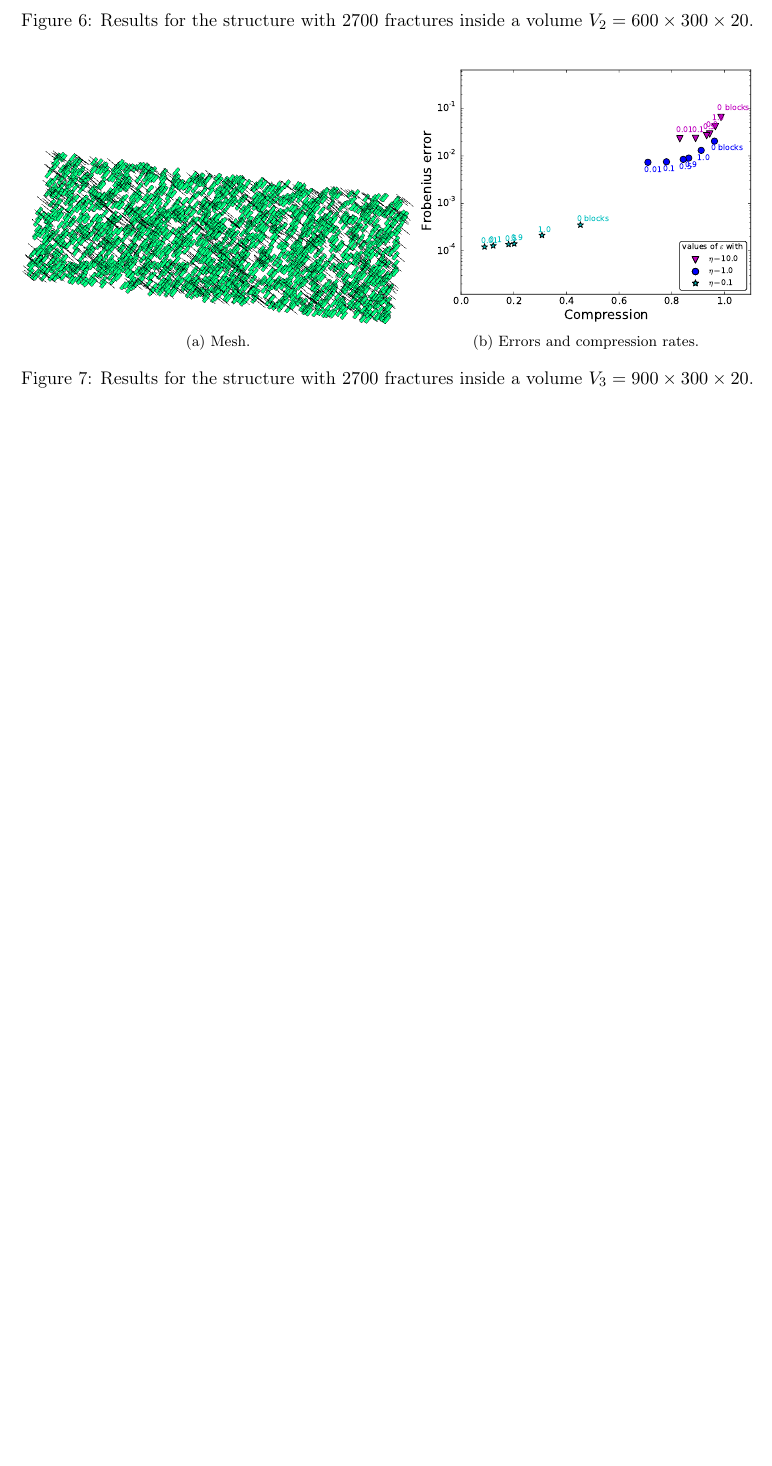
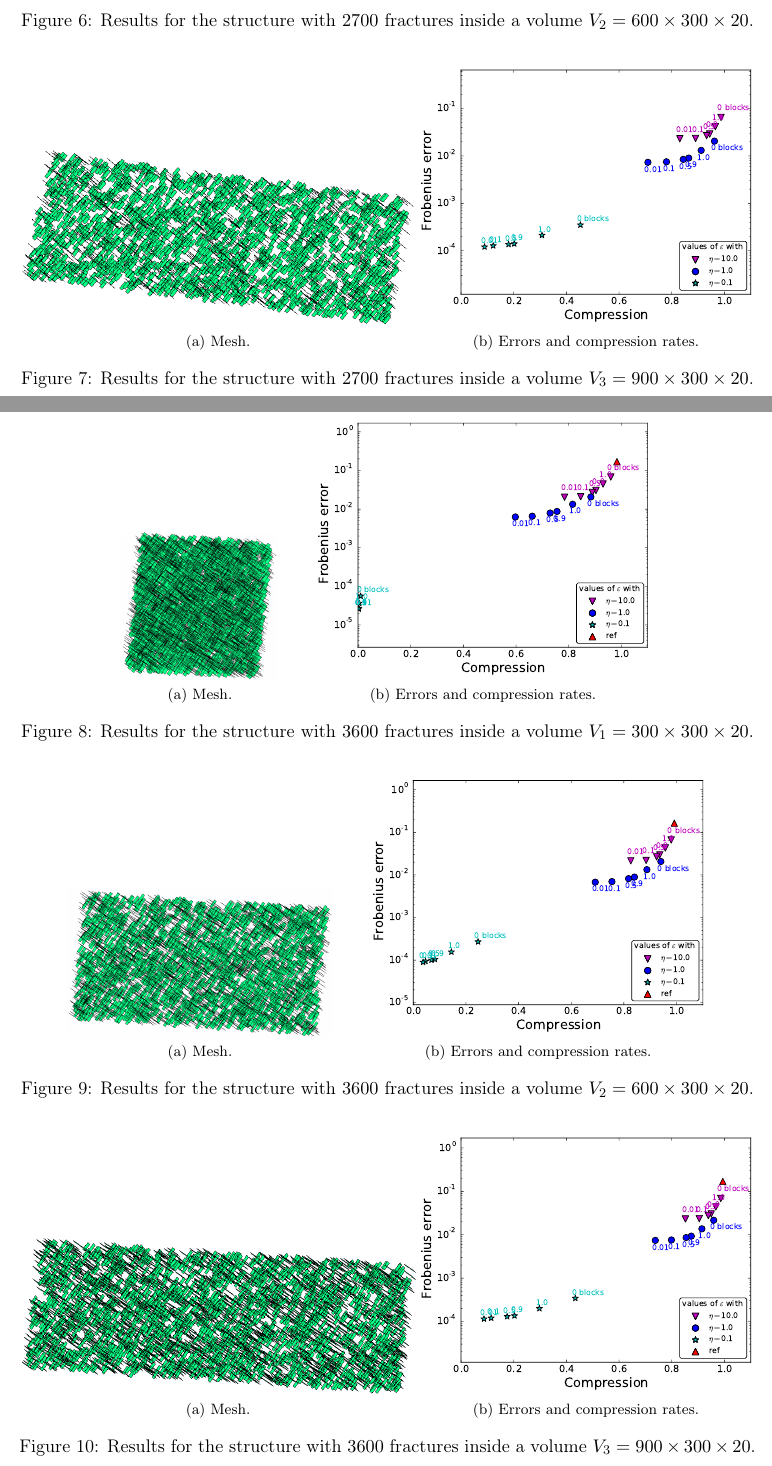
Before and after one commit to xclaeys/ElastoPhi, a LaTeX document (latex/report/elastophi-report.tex, which reads latex/report/results.tex): part of page 12 of 12 before the commit and two parts of pages 12 and 13 of 14 after it, the two joined at a grey line, cut so that both start at the same text, the shorter picture padded with empty space. Compiled offline with pdfLaTeX.

Commit message:
last results in report

```diff
--- a/latex/report/results.tex
+++ b/latex/report/results.tex
@@ -82,8 +82,34 @@
 \subfloat[][Errors and compression rates.] %for different values of $\eta$ and $\varepsilon$.]
    {\includegraphics[width=.46\textwidth]{../images/graphe_compare_output_compression_18_08_2016matrice2700FracsV3D3.pdf}}
 \caption{Results for the structure with $2700$ fractures inside a volume $V_3=900\times300\times20$.}
-\label{fig:subfig}
+\label{fig:2700FracsV3D3}
 \end{figure}
 
-%$V_2=600\times300\times20$
-%$V_3=900\times300\times20$
+
+\begin{figure}[p]
+\centering
+\subfloat[][Mesh.]
+   {\includegraphics[width=.21\textwidth]{../images/visu_maillage3600FracsV1DN1.png}} \qquad
+\subfloat[][Errors and compression rates.] %for different values of $\eta$ and $\varepsilon$.]
+   {\includegraphics[width=.46\textwidth]{../images/graphe_compasparse_output_compression_18_08_2016matrice3600FracsV1DN1.pdf}}
+\caption{Results for the structure with $3600$ fractures inside a volume $V_1=300\times300\times20$.}
+\label{fig:3600FracsV1DN1}
+\end{figure}
+
+\begin{figure}[p]
+\centering
+\subfloat[][Mesh.]
+   {\includegraphics[width=.36\textwidth]{../images/visu_maillage3600FracsV2DN2.png}} \qquad
+\subfloat[][Errors and compression rates.] %for different values of $\eta$ and $\varepsilon$.]
+   {\includegraphics[width=.46\textwidth]{../images/graphe_compasparse_output_compression_18_08_2016matrice3600FracsV2DN2.pdf}}
+\caption{Results for the structure with $3600$ fractures inside a volume $V_2=600\times300\times20$.}
+\label{fig:3600FracsV2DN2}
+\end{figure}
+
+\begin{figure}[p]
+\centering
+\subfloat[][Mesh.]
+   {\includegraphics[width=.539\textwidth]{../images/visu_maillage3600FracsV3DN3.png}}
+\subfloat[][Errors and compression rates.] %for different values of $\eta$ and $\varepsilon$.]
+   {\includegraphics[width=.46\textwidth]{../images/graphe_compasparse_output_compression_18_08_2016matrice3600FracsV3DN3.pdf}}
+\caption{Results for the structure with $3600$ fractures inside a volume $V_3=900\times300\times20$.}
```
Also changed, not shown: latex/images/graphe_compasparse_output_compression_18_08_2016matrice3600FracsV1DN1.pdf (added), latex/images/graphe_compasparse_output_compression_18_08_2016matrice3600FracsV2DN2.pdf (added), latex/images/graphe_compasparse_output_compression_18_08_2016matrice3600FracsV3DN3.pdf (added), latex/images/graphe_compasparse_output_compression_18_08_2016matrice5364FracsTriangles.pdf (added), latex/images/graphe_tas_output_compression_18_08_2016matrice5364FracsTriangles.pdf (added), latex/images/graphe_tmv_output_compression_18_08_2016matrice5364FracsTriangles.pdf (added), latex/report/results.tex (37 more changed lines).
